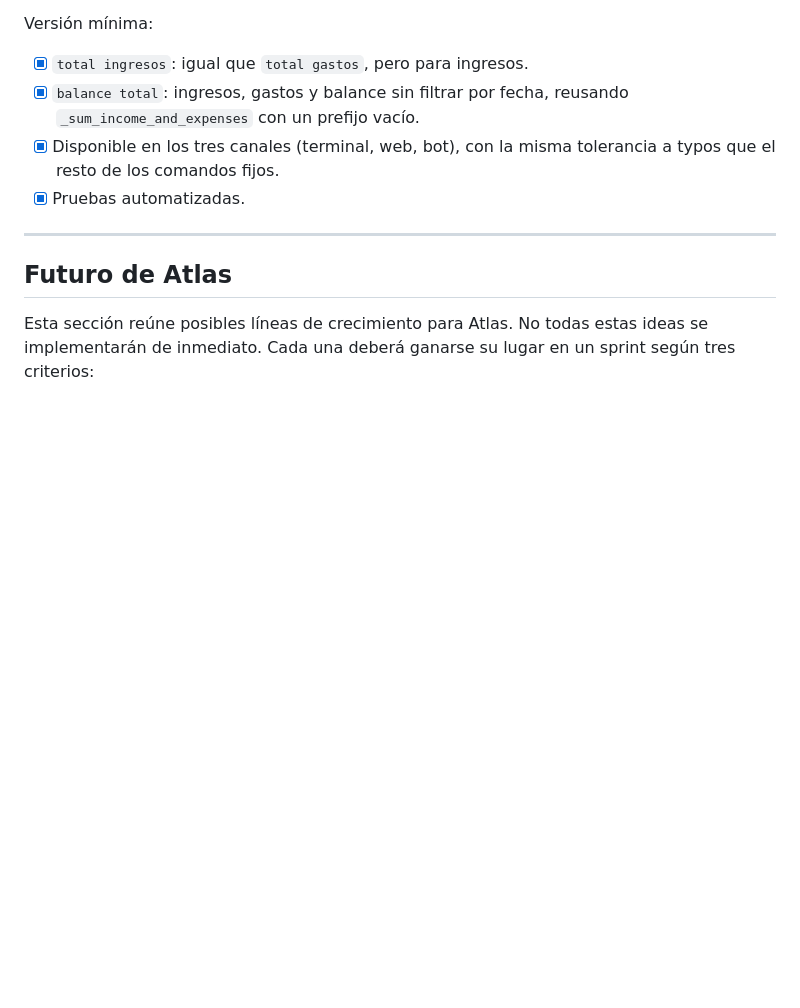
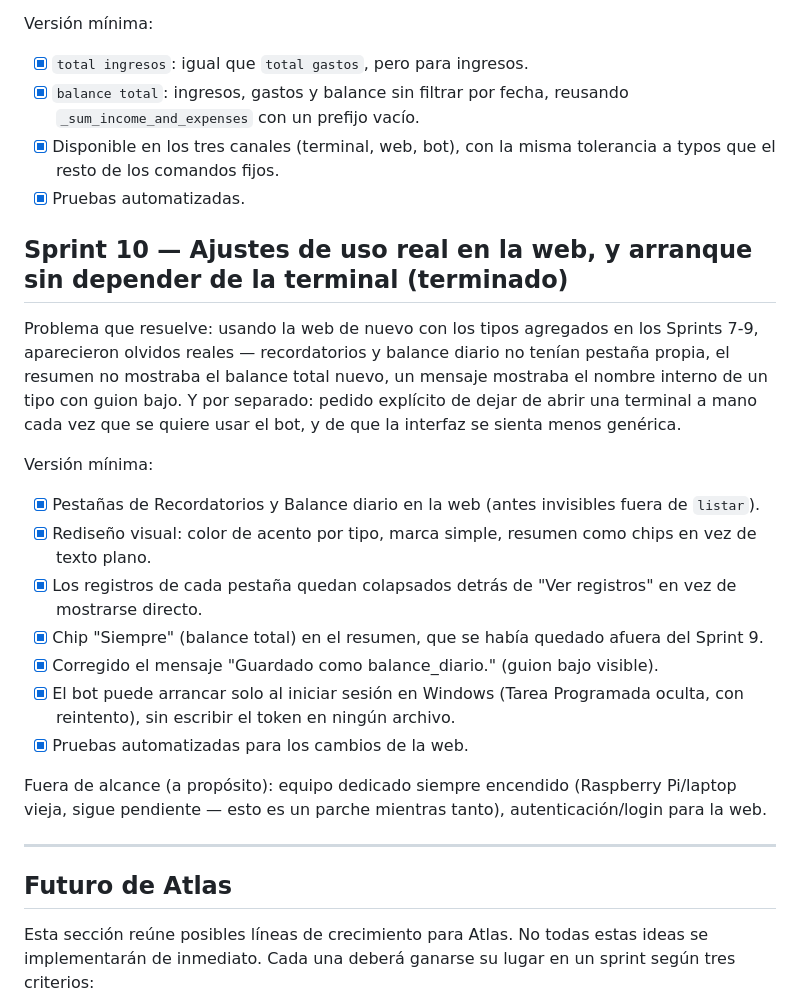
Before and after one commit to Lukill22/--ATLAS, a Markdown page: ROADMAP.md, the part around the change. Rendered like a GitHub page; blank space fills up the shorter version.

```diff
--- a/ROADMAP.md
+++ b/ROADMAP.md
@@ -301,6 +301,30 @@ Versión mínima:
 - [x] Disponible en los tres canales (terminal, web, bot), con la misma tolerancia a typos que el resto de los comandos fijos.
 - [x] Pruebas automatizadas.
 
+## Sprint 10 — Ajustes de uso real en la web, y arranque sin depender de la terminal (terminado)
+
+Problema que resuelve: usando la web de nuevo con los tipos agregados en
+los Sprints 7-9, aparecieron olvidos reales — recordatorios y balance
+diario no tenían pestaña propia, el resumen no mostraba el balance total
+nuevo, un mensaje mostraba el nombre interno de un tipo con guion bajo. Y
+por separado: pedido explícito de dejar de abrir una terminal a mano cada
+vez que se quiere usar el bot, y de que la interfaz se sienta menos
+genérica.
+
+Versión mínima:
+
+- [x] Pestañas de Recordatorios y Balance diario en la web (antes invisibles fuera de `listar`).
+- [x] Rediseño visual: color de acento por tipo, marca simple, resumen como chips en vez de texto plano.
+- [x] Los registros de cada pestaña quedan colapsados detrás de "Ver registros" en vez de mostrarse directo.
+- [x] Chip "Siempre" (balance total) en el resumen, que se había quedado afuera del Sprint 9.
+- [x] Corregido el mensaje "Guardado como balance_diario." (guion bajo visible).
+- [x] El bot puede arrancar solo al iniciar sesión en Windows (Tarea Programada oculta, con reintento), sin escribir el token en ningún archivo.
+- [x] Pruebas automatizadas para los cambios de la web.
+
+Fuera de alcance (a propósito): equipo dedicado siempre encendido
+(Raspberry Pi/laptop vieja, sigue pendiente — esto es un parche
+mientras tanto), autenticación/login para la web.
+
 ---
 
 ## Futuro de Atlas
```
Also changed, not shown: CHANGELOG.md (+10 -0 lines), docs/project-context.md (+14 -0 lines).
